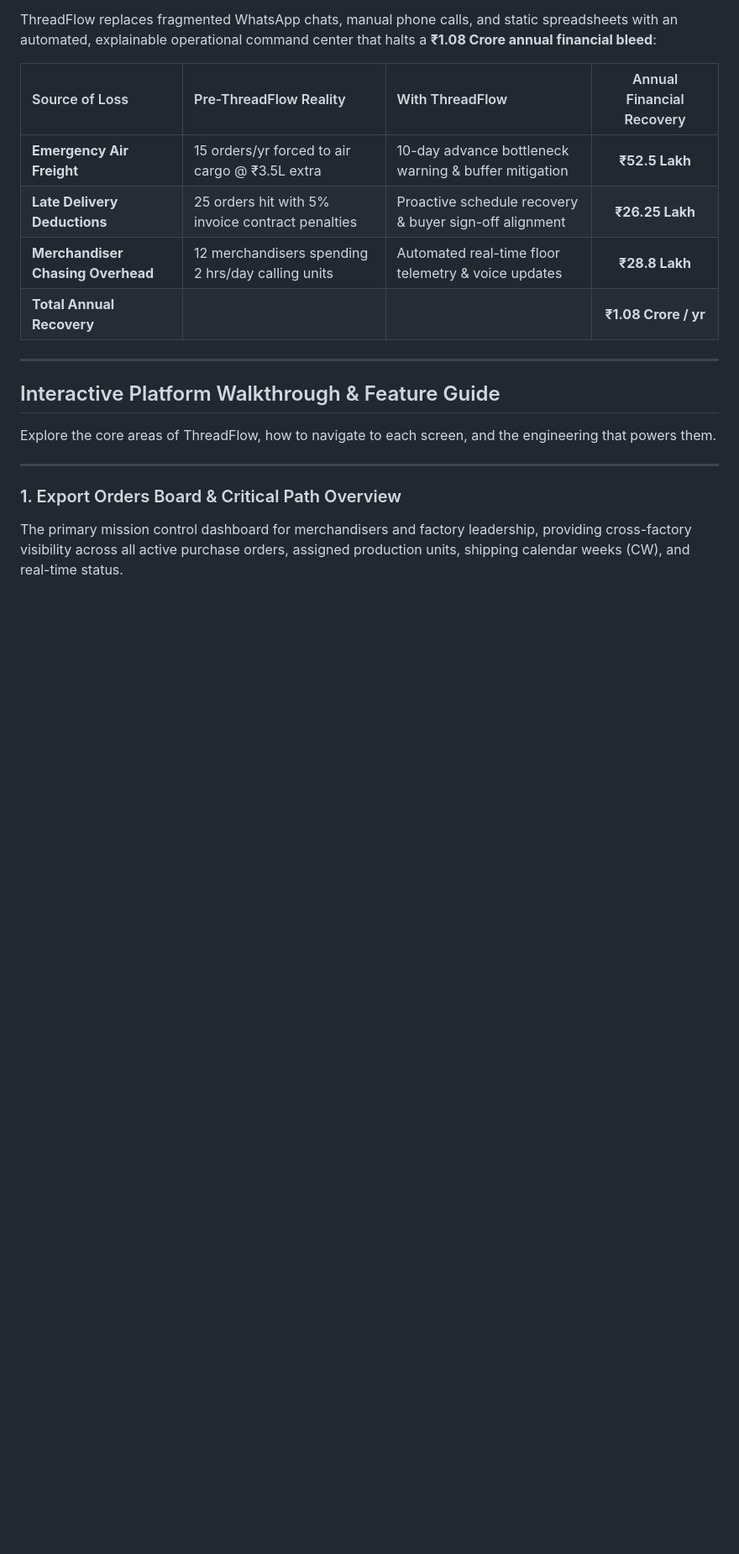
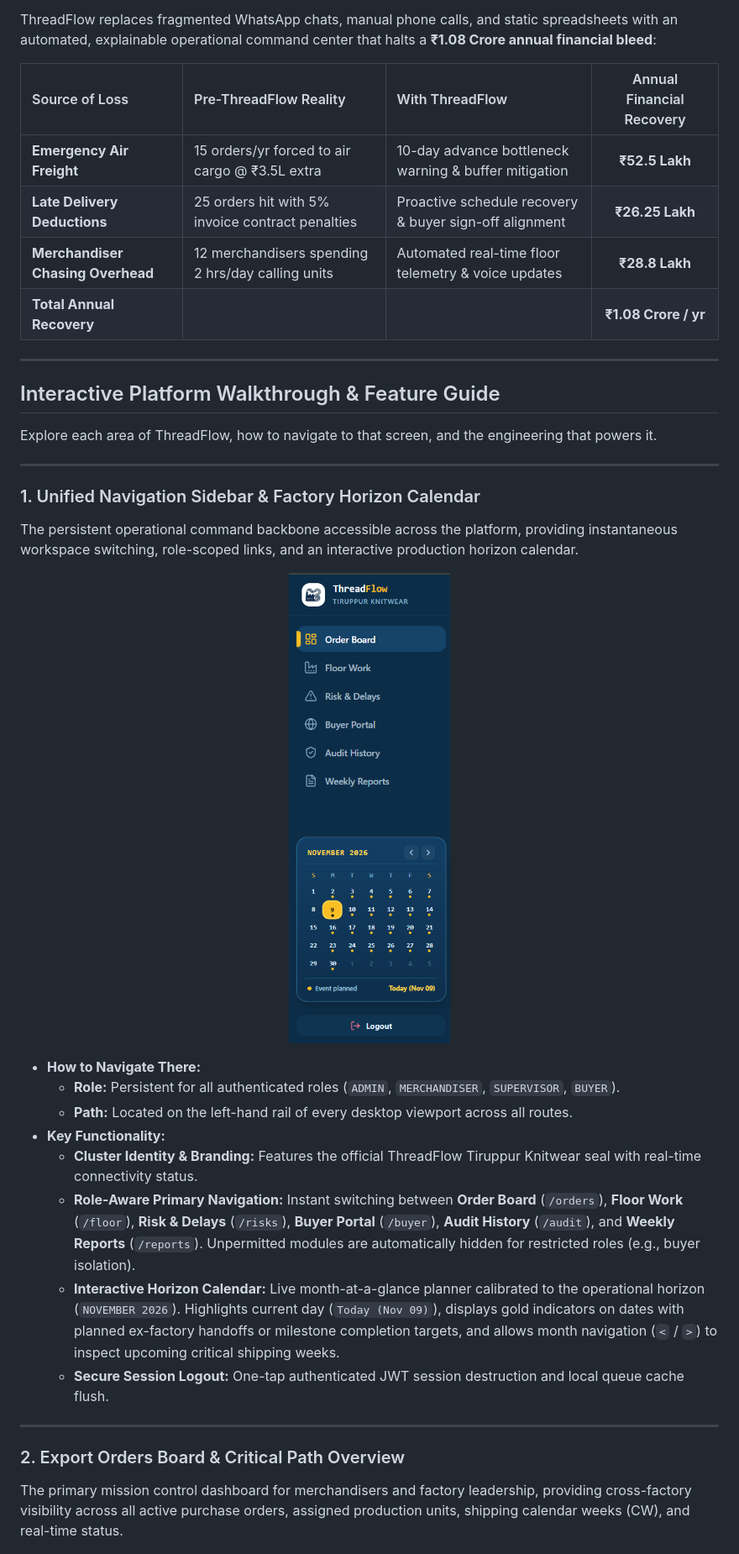
Before and after one commit to AgnivaSardar/ThreadFlow, a Markdown page: README.md, the part around one of its changes. Shown at 84% size. Rendered like a GitHub page; pictures changed too: public/images/readme_sidebar.png (added); blank space fills up the shorter version.

Commit message:
docs(readme): add ThreadFlow AI Copilot and Unified Sidebar features with cropped visual showcases and deep-dive functionality guides

```diff
--- a/README.md
+++ b/README.md
@@ -32,11 +32,30 @@ ThreadFlow replaces fragmented WhatsApp chats, manual phone calls, and static sp
 
 ## Interactive Platform Walkthrough & Feature Guide
 
-Explore the core areas of ThreadFlow, how to navigate to each screen, and the engineering that powers them.
+Explore each area of ThreadFlow, how to navigate to that screen, and the engineering that powers it.
 
 ---
 
-### 1. Export Orders Board & Critical Path Overview
+### 1. Unified Navigation Sidebar & Factory Horizon Calendar
+
+The persistent operational command backbone accessible across the platform, providing instantaneous workspace switching, role-scoped links, and an interactive production horizon calendar.
+
+<p align="center">
+  <img src="./public/images/readme_sidebar.png" alt="Unified Navigation Sidebar & Horizon Calendar" width="30%" />
+</p>
+
+* **How to Navigate There:**
+  * **Role:** Persistent for all authenticated roles (`ADMIN`, `MERCHANDISER`, `SUPERVISOR`, `BUYER`).
+  * **Path:** Located on the left-hand rail of every desktop viewport across all routes.
+* **Key Functionality:**
+  * **Cluster Identity & Branding:** Features the official ThreadFlow Tiruppur Knitwear seal with real-time connectivity status.
+  * **Role-Aware Primary Navigation:** Instant switching between **Order Board** (`/orders`), **Floor Work** (`/floor`), **Risk & Delays** (`/risks`), **Buyer Portal** (`/buyer`), **Audit History** (`/audit`), and **Weekly Reports** (`/reports`). Unpermitted modules are automatically hidden for restricted roles (e.g., buyer isolation).
+  * **Interactive Horizon Calendar:** Live month-at-a-glance planner calibrated to the operational horizon (`NOVEMBER 2026`). Highlights current day (`Today (Nov 09)`), displays gold indicators on dates with planned ex-factory handoffs or milestone completion targets, and allows month navigation (`<` / `>`) to inspect upcoming critical shipping weeks.
+  * **Secure Session Logout:** One-tap authenticated JWT session destruction and local queue cache flush.
+
+---
+
+### 2. Export Orders Board & Critical Path Overview
 
 The primary mission control dashboard for merchandisers and factory leadership, providing cross-factory visibility across all active purchase orders, assigned production units, shipping calendar weeks (CW), and real-time status.
 
```
Also changed, not shown: other parts of README.md (+32 -10 lines), public/images/readme_ai_assistant.png (added), 1 other file.
